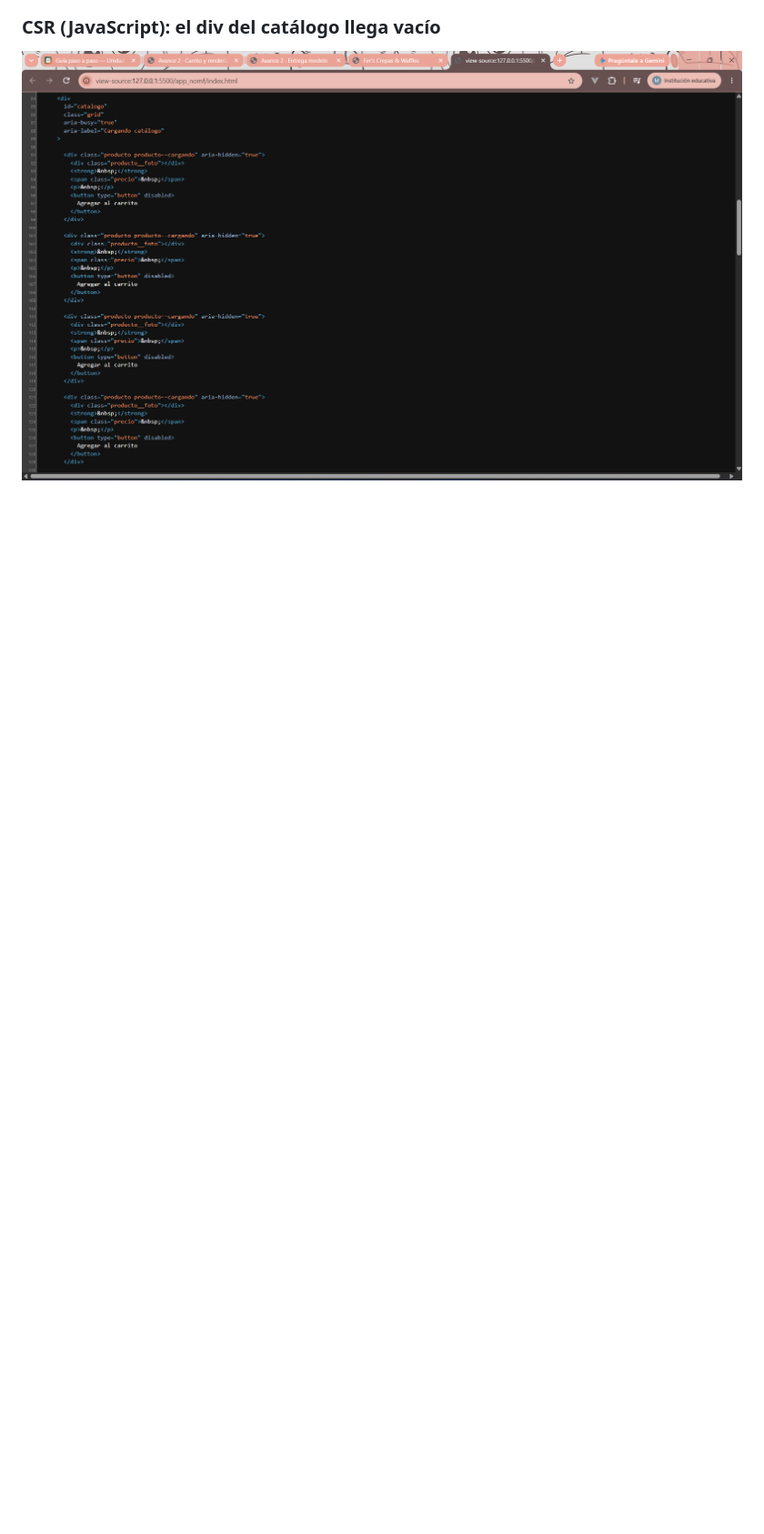
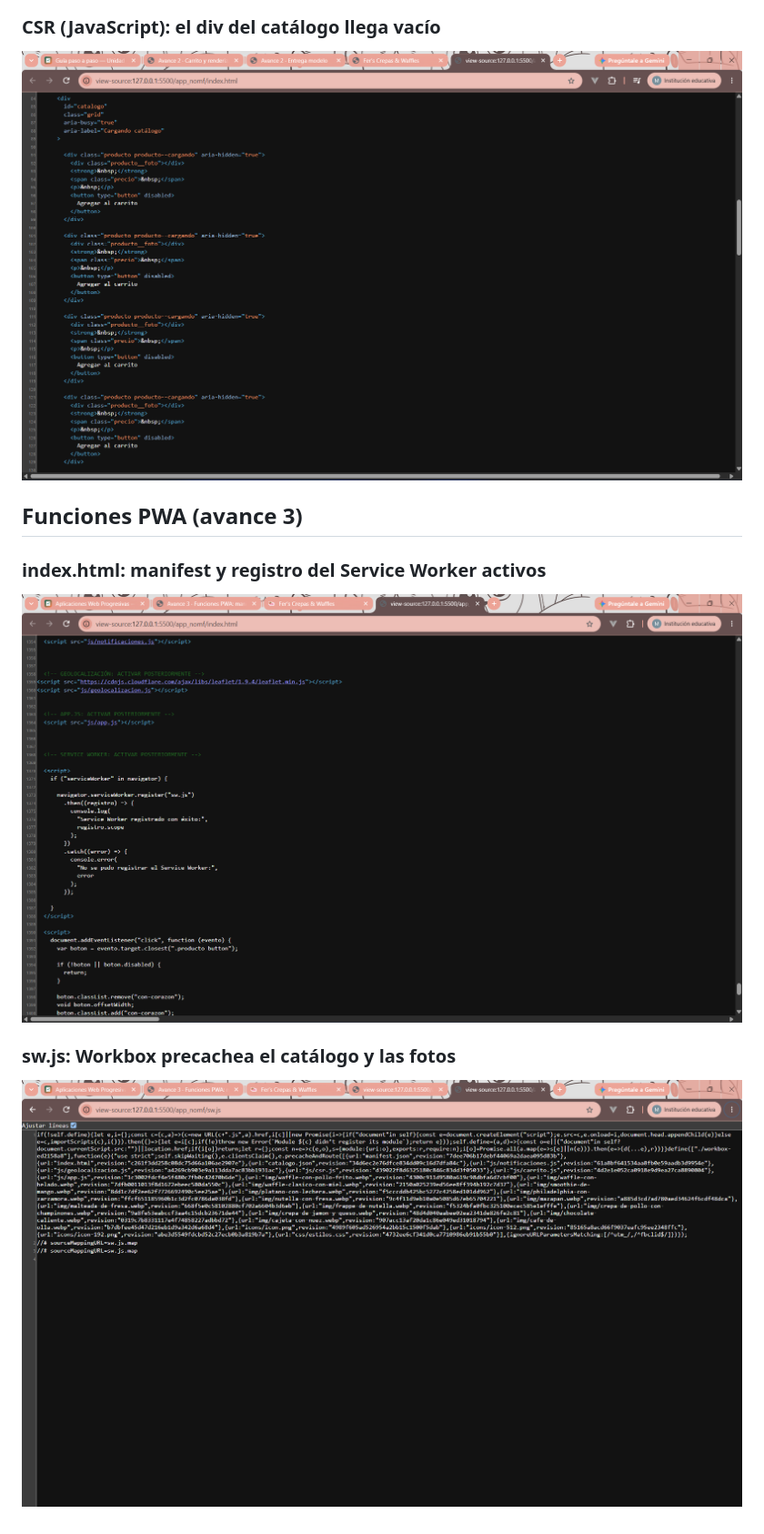
Before and after one commit to nevarezochoamariafernanda/fers-crepas-y-waffles-pwa_nevarez-ochoa-maria-fernanda, a Markdown page: README.md, the part around the change. Shown: that part at 91% size. Rendered like a GitHub page; pictures changed too: docs/captura-index-pwa.png (added), docs/captura-sw.png (added); blank space fills up the shorter version.

Commit message:
Avance 3 - Pruebas offline, evidencias y README - NEVAREZ OCHOA MARIA FERNANDA

```diff
--- a/README.md
+++ b/README.md
@@ -27,3 +27,11 @@
 ### CSR (JavaScript): el div del catálogo llega vacío
 
 ![Código fuente CSR](docs/captura-csr.png)
+
+## Funciones PWA (avance 3)
+
+### index.html: manifest y registro del Service Worker activos
+![Código fuente index.html](docs/captura-index-pwa.png)
+
+### sw.js: Workbox precachea el catálogo y las fotos
+![Código fuente sw.js](docs/captura-sw.png)
```
